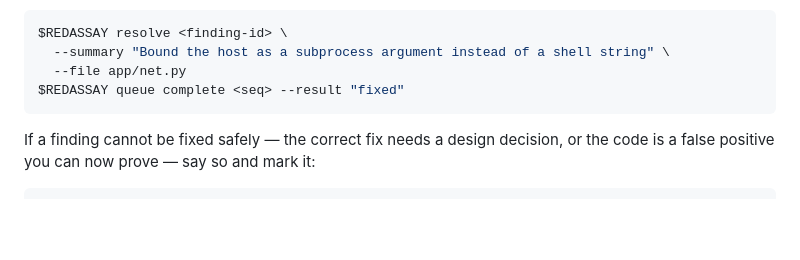
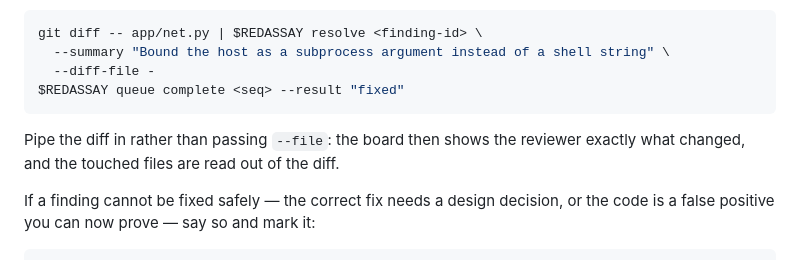
Before and after one commit to Himasnhu-AT/redassay-security-audit, a Markdown page: commands/redassay-security.md, the part around the change. Rendered like a GitHub page; blank space fills up the shorter version.

````diff
--- a/commands/redassay-security.md
+++ b/commands/redassay-security.md
@@ -161,11 +161,14 @@ follow the `redassay-remediate` skill. The short version:
 5. Record it:
 
 ```bash
-$REDASSAY resolve <finding-id> \
+git diff -- app/net.py | $REDASSAY resolve <finding-id> \
   --summary "Bound the host as a subprocess argument instead of a shell string" \
-  --file app/net.py
+  --diff-file -
 $REDASSAY queue complete <seq> --result "fixed"
 ```
+
+Pipe the diff in rather than passing `--file`: the board then shows the reviewer
+exactly what changed, and the touched files are read out of the diff.
 
 If a finding cannot be fixed safely — the correct fix needs a design decision,
 or the code is a false positive you can now prove — say so and mark it:
````
Also changed, not shown: docs/cli.md (+5 -0 lines), skills/redassay-remediate/SKILL.md (+8 -2 lines).
